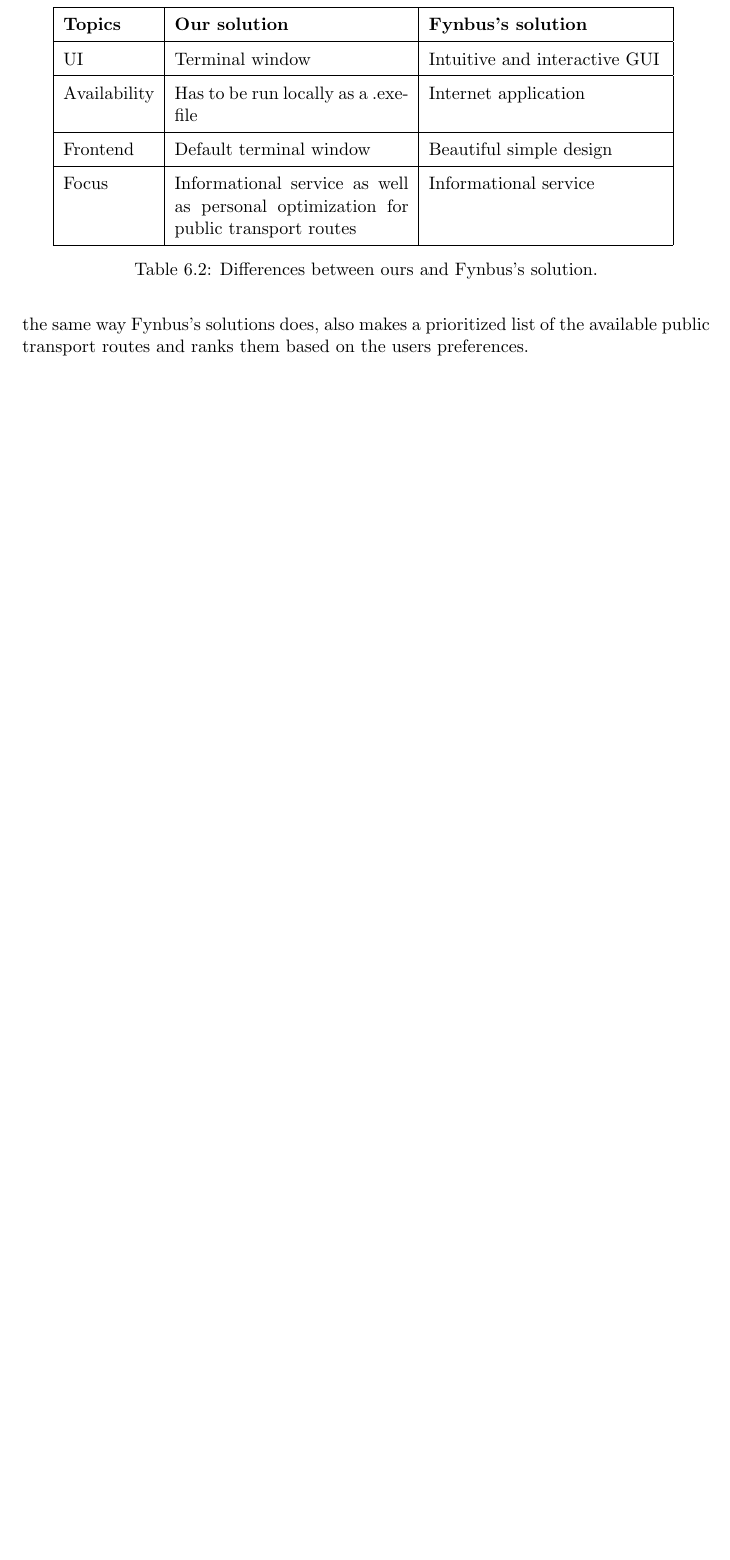
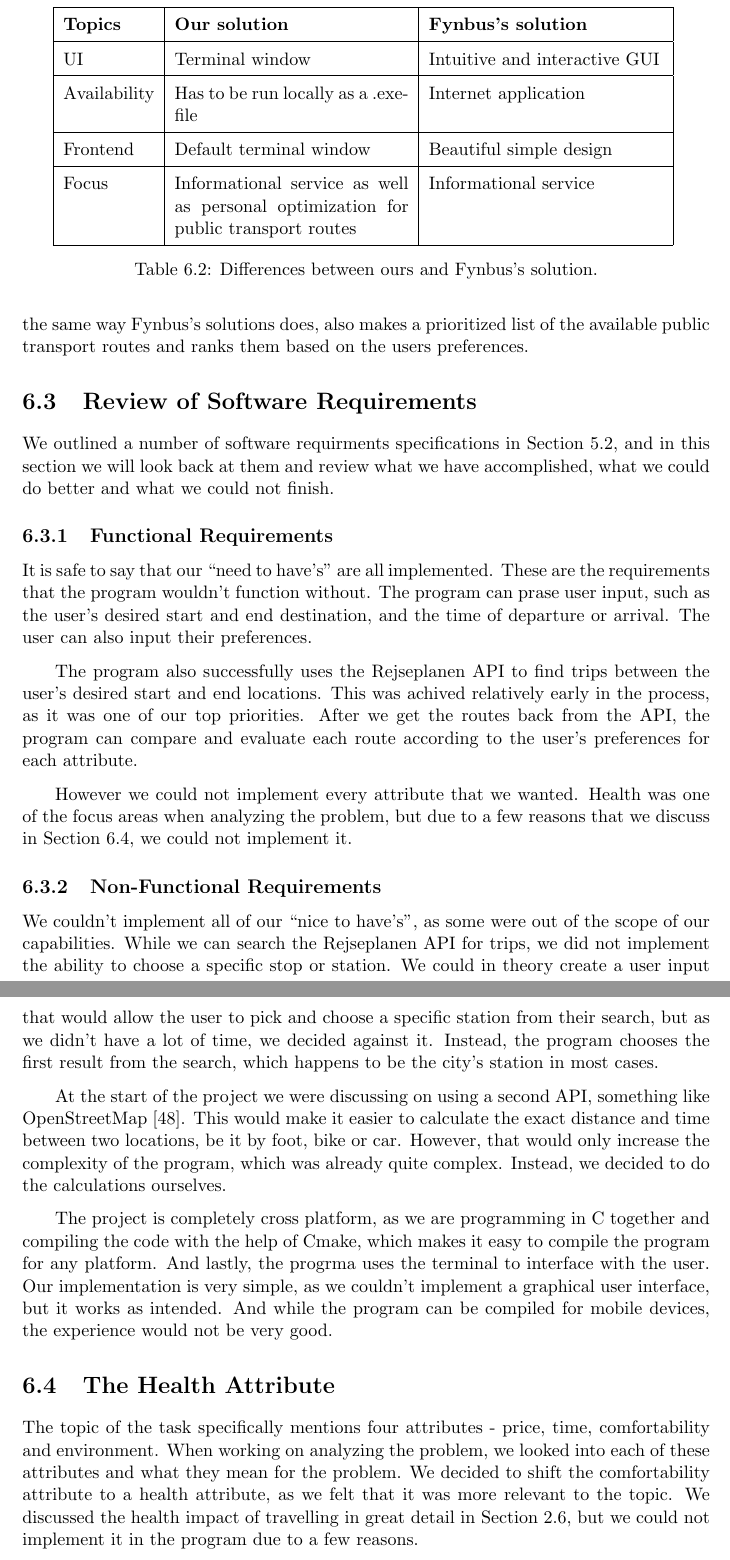
Before and after one commit to audio-engineer/aau-p1-article, a LaTeX document (src/main.tex, which reads src/discussion/health.tex, src/discussion/review-requirements.tex): part of page 55 of 60 before the commit and two parts of pages 56 and 57 of 62 after it, the two joined at a grey line, cut so that both start at the same text, the shorter picture padded with empty space. Compiled offline with pdfLaTeX.

Commit message:
add requirements review and health section

```diff
--- /dev/null
+++ b/src/discussion/health.tex
@@ -0,0 +1,8 @@
+\section{The Health Attribute}\label{sec:health-attribute}
+
+The topic of the task specifically mentions four attributes - price, time, comfortability and environment.
+When working on analyzing the problem, we looked into each of these attributes and what they mean for the problem.
+We decided to shift the comfortability attribute to a health attribute, as we felt that it was more relevant to the
+topic.
+We discussed the health impact of travelling in great detail in Section~\ref{sec:health-consequences}, but we could not
+implement it in the program due to a few reasons.
--- /dev/null
+++ b/src/discussion/review-requirements.tex
@@ -0,0 +1,42 @@
+\section{Review of Software Requirements}\label{sec:review-of-software-requirements}
+
+We outlined a number of software requirments specifications in Section~\ref{sec:software-requirements-specification},
+and in this section we will look back at them and review what we have accomplished, what we could do better and what we
+could not finish.
+
+\subsection{Functional Requirements}\label{subsec:functional-requirements}
+
+It is safe to say that our ``need to have's'' are all implemented.
+These are the requirements that the program wouldn't function without.
+The program can prase user input, such as the user's desired start and end destination, and the time of departure or
+arrival.
+The user can also input their preferences.
+
+The program also successfully uses the Rejseplanen API to find trips between the user's desired start and end locations.
+This was achived relatively early in the process, as it was one of our top priorities.
+After we get the routes back from the API, the program can compare and evaluate each route according to the user's
+preferences for each attribute.
+
+However we could not implement every attribute that we wanted.
+Health was one of the focus areas when analyzing the problem, but due to a few reasons that we discuss in
+Section~\ref{sec:health-attribute}, we could not implement it.
+% TODO: write about output when finished
+
+\subsection{Non-Functional Requirements}\label{subsec:non-functional-requirements}
+
+We couldn't implement all of our ``nice to have's'', as some were out of the scope of our capabilities.
+While we can search the Rejseplanen API for trips, we did not implement the ability to choose a specific stop or station.
+We could in theory create a user input that would allow the user to pick and choose a specific station from their search,
+but as we didn't have a lot of time, we decided against it.
+Instead, the program chooses the first result from the search, which happens to be the city's station in most cases.
+
+At the start of the project we were discussing on using a second API, something like OpenStreetMap~\cite{openstreetmap}.
+This would make it easier to calculate the exact distance and time between two locations, be it by foot, bike or car.
+However, that would only increase the complexity of the program, which was already quite complex.
+Instead, we decided to do the calculations ourselves.
+
+The project is completely cross platform, as we are programming in C together and compiling the code with the help of
+Cmake, which makes it easy to compile the program for any platform.
+And lastly, the progrma uses the terminal to interface with the user.
+Our implementation is very simple, as we couldn't implement a graphical user interface, but it works as intended.
+And while the program can be compiled for mobile devices, the experience would not be very good.
```
Also changed, not shown: src/discussion/discussion.tex (+3 -0 lines), src/discussion/evaluation.tex (+2 -0 lines), src/discussion/review-requirements.bib (added, +6 -0 lines), src/main.tex (+1 -1 lines), src/discussion/next-time.tex (added), src/discussion/health.tex (8 more changed lines).
